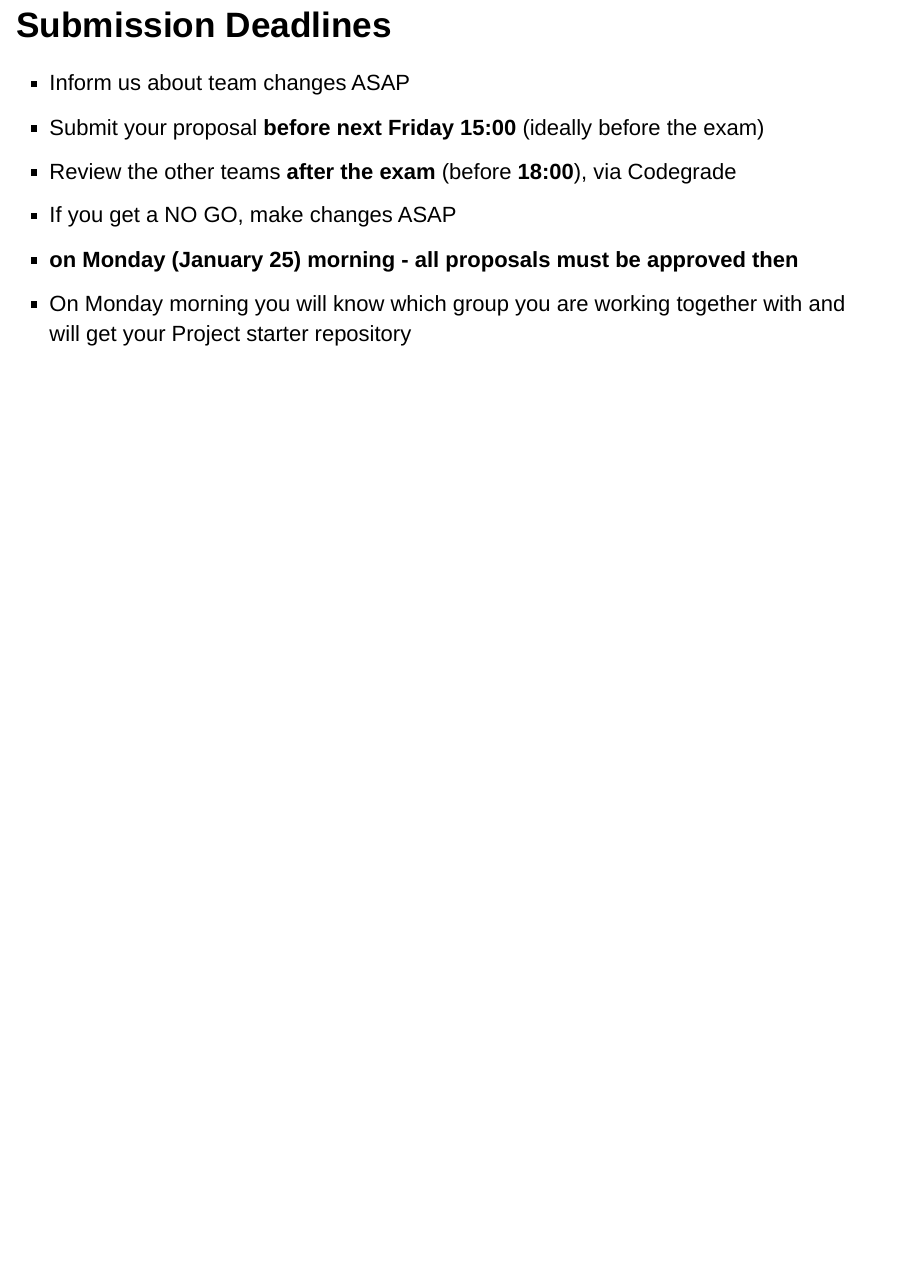
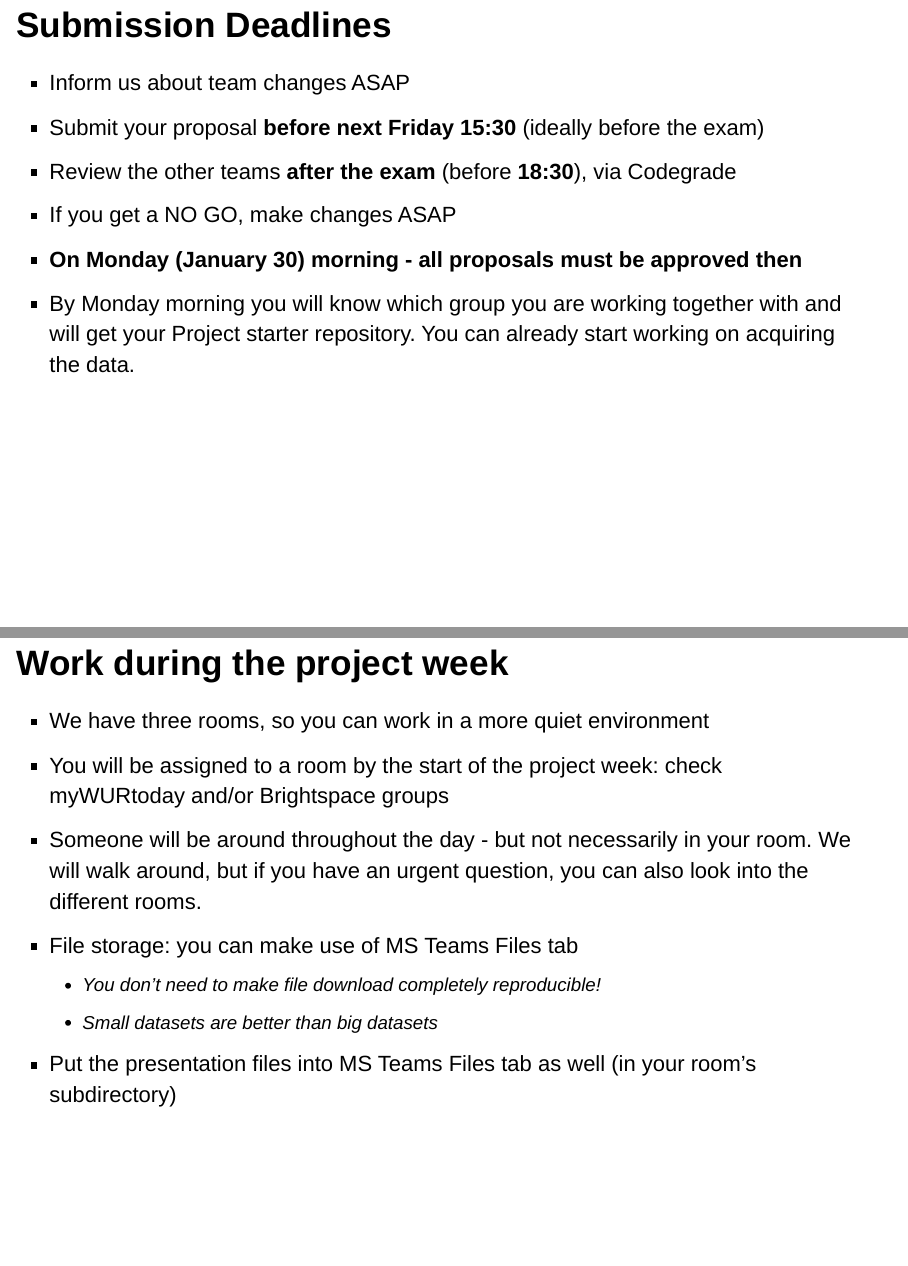
Before and after one commit to GeoScripting-WUR/ProjectIntro, an R Markdown document (index.Rmd): page 10 of 10 before the commit and pages 10 and 11 of 12 after it, the two joined at a grey line. Rendered offline with R 4.5, knitr and Pandoc, with nearby package versions.

Commit message:
Update slides for 2023 January

```diff
--- a/index.Rmd
+++ b/index.Rmd
@@ -87,8 +92,19 @@ In the README.md:
 ## Submission Deadlines
 
 * Inform us about team changes ASAP
-* Submit your proposal **before next Friday 15:00** (ideally before the exam)
-* Review the other teams **after the exam** (before **18:00**), via Codegrade
+* Submit your proposal **before next Friday 15:30** (ideally before the exam)
+* Review the other teams **after the exam** (before **18:30**), via Codegrade
 * If you get a NO GO, make changes ASAP
-* **on Monday (January 25) morning - all proposals must be approved then**
-* On Monday morning you will know which group you are working together with and will get your Project starter repository
+* **On Monday (January 30) morning - all proposals must be approved then**
+* By Monday morning you will know which group you are working together with and will get your Project starter repository. You can already start working on acquiring the data.
+
+## Work during the project week
+
+* We have three rooms, so you can work in a more quiet environment
+* You will be assigned to a room by the start of the project week: check myWURtoday and/or Brightspace groups
+* Someone will be around throughout the day - but not necessarily in your room.
+We will walk around, but if you have an urgent question, you can also look into the different rooms.
+* File storage: you can make use of MS Teams Files tab
+  - You don't need to make file download completely reproducible!
+  - Small datasets are better than big datasets
+* Put the presentation files into MS Teams Files tab as well (in your room's subdirectory)
```
Also changed, not shown: index.html, index.Rmd (20 more changed lines).
